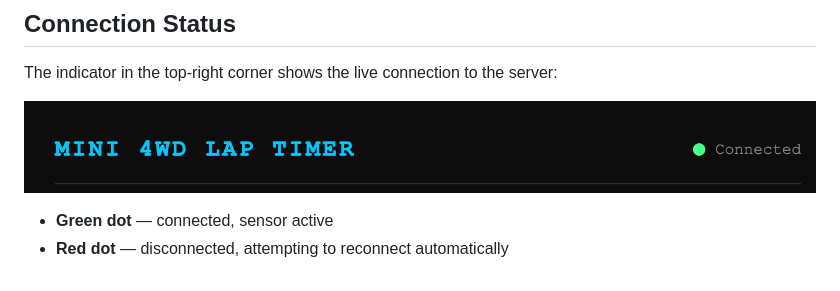
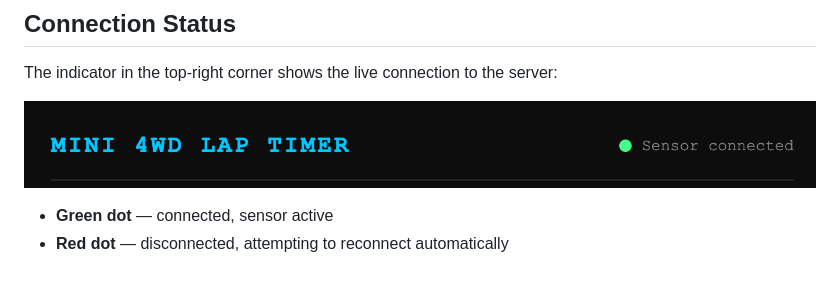
Before and after one commit to amicosoft/lap-timer-mini4wd, a Markdown page: docs/user-guide.md, the part around the change. Drawn GitHub-style; pictures changed too: docs/images/ir-connected.png (deleted), docs/images/sensor-connected.png (added).

```diff
--- a/docs/user-guide.md
+++ b/docs/user-guide.md
@@ -163,7 +163,7 @@ Past sessions are stored and accessible via the **Session History** panel at the
 
 The indicator in the top-right corner shows the live connection to the server:
 
-![Connected indicator](images/ir-connected.png)
+![Connected indicator](images/sensor-connected.png)
 
 - **Green dot** — connected, sensor active
 - **Red dot** — disconnected, attempting to reconnect automatically
```
Also changed, not shown: 5 other files.
